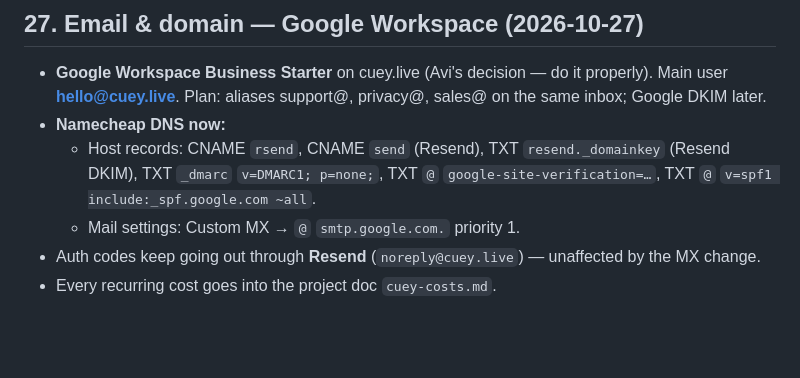
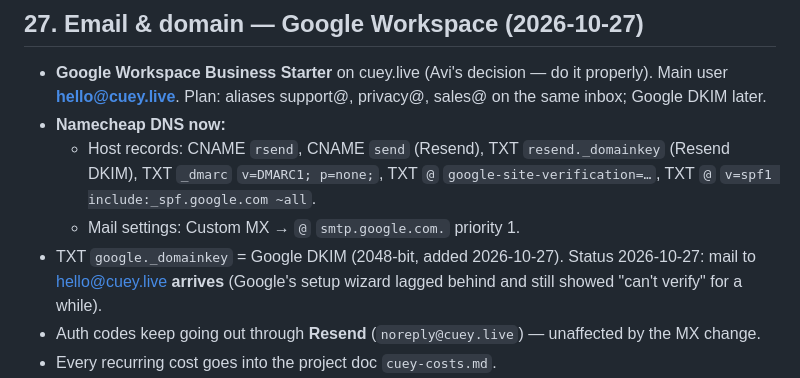
Before and after one commit to bergerman1-svg/cuey, a Markdown page: ARCHITECTURE.md, the part around the change. Rendered like a GitHub page; blank space fills up the shorter version.

Commit message:
ARCHITECTURE: Google DKIM, hello@cuey.live receiving mail
Co-Authored-By: Claude Opus 5.5 <noreply@anthropic.com>
Claude-Session: https://claude.ai/code/session_01X78F4Nz5muKsTt7WRiCF3z

```diff
--- a/ARCHITECTURE.md
+++ b/ARCHITECTURE.md
@@ -344,6 +344,7 @@ With a programme picture, the skill also returns `style.brand` {paper, light, mo
 - **Namecheap DNS now:**
   - Host records: CNAME `rsend`, CNAME `send` (Resend), TXT `resend._domainkey` (Resend DKIM), TXT `_dmarc` `v=DMARC1; p=none;`, TXT `@` `google-site-verification=…`, TXT `@` `v=spf1 include:_spf.google.com ~all`.
   - Mail settings: Custom MX → `@` `smtp.google.com.` priority 1.
+- TXT `google._domainkey` = Google DKIM (2048-bit, added 2026-10-27). Status 2026-10-27: mail to hello@cuey.live **arrives** (Google's setup wizard lagged behind and still showed "can't verify" for a while).
 - Auth codes keep going out through **Resend** (`noreply@cuey.live`) — unaffected by the MX change.
 - Every recurring cost goes into the project doc `cuey-costs.md`.
 - **Site on cuey.live (v0.37.1, 2026-10-27):** GitHub Pages custom domain (repo Settings ▸ Pages ▸ Custom domain = `cuey.live`, Enforce HTTPS on). Namecheap: four A records `@` → 185.199.108.153 / .109.153 / .110.153 / .111.153 and CNAME `www` → `bergerman1-svg.github.io.`. The site now sits at the domain root (no `/cuey/` prefix); old github.io links redirect by themselves. Every hard-coded link in the app, landing pages, desktop menu and share-screen link points to `https://cuey.live/`. No CNAME file needed (Pages deploys from the Website workflow).
```
